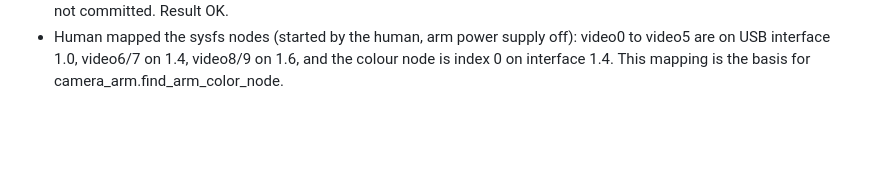
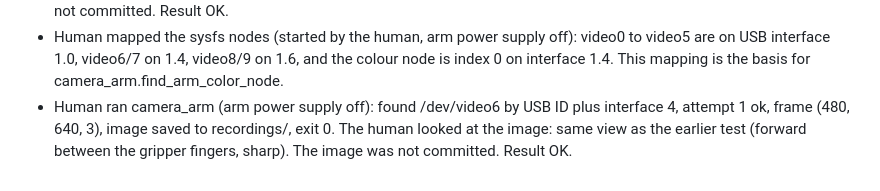
Before and after one commit to StefanRohringer/muse-qc-cell, a Markdown page: docs/DEVLOG.md, the part around the change. GitHub-like rendering; blank space fills up the shorter version.

Commit message:
Document the first arm camera run

```diff
--- a/docs/DEVLOG.md
+++ b/docs/DEVLOG.md
@@ -218,3 +218,4 @@
 - Human installed the official Orbbec udev rule file on the host and tried pyorbbecsdk2 2.1.2 in a throwaway venv outside the repo (started by the human, arm power supply off): "devices: 1", then get_device_by_index failed with OBError "NULL pointer passed for argument deviceMgr". Not pursued, because V4L2 works. Not part of the project. Whether the V4L2 path needs the udev rule was not tested.
 - Human ran OpenCV on video6 with YUYV 640x480 and 15 reads (started by the human, arm power supply off): the first try got no frame and the second gave (480, 640, 3). A rerun from the repo with retries gave "attempt 1 ok: True" and "written: True (480, 640, 3)". The human looked at the image and confirmed: the camera looks forward between the gripper fingers, the fingertips are visible at the bottom centre, and the picture is sharp and well exposed. The image was not committed. Result OK.
 - Human mapped the sysfs nodes (started by the human, arm power supply off): video0 to video5 are on USB interface 1.0, video6/7 on 1.4, video8/9 on 1.6, and the colour node is index 0 on interface 1.4. This mapping is the basis for camera_arm.find_arm_color_node.
+- Human ran camera_arm (arm power supply off): found /dev/video6 by USB ID plus interface 4, attempt 1 ok, frame (480, 640, 3), image saved to recordings/, exit 0. The human looked at the image: same view as the earlier test (forward between the gripper fingers, sharp). The image was not committed. Result OK.
```
Also changed, not shown: docs/MUSE_CODE_LOG.md (+1 -0 lines), docs/SETUP.md (+11 -1 lines).
